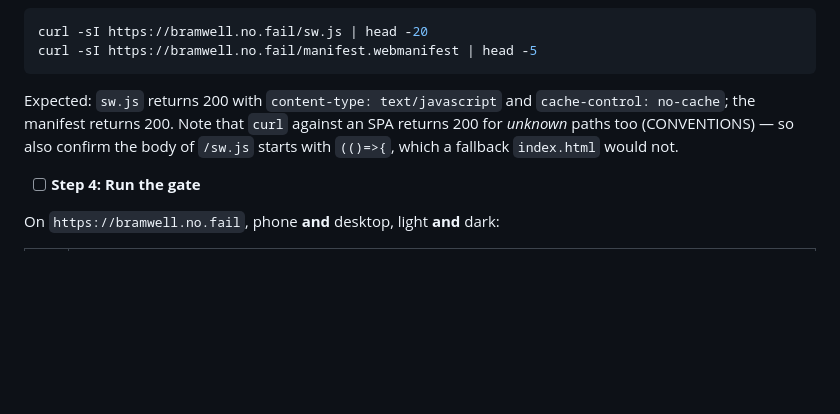
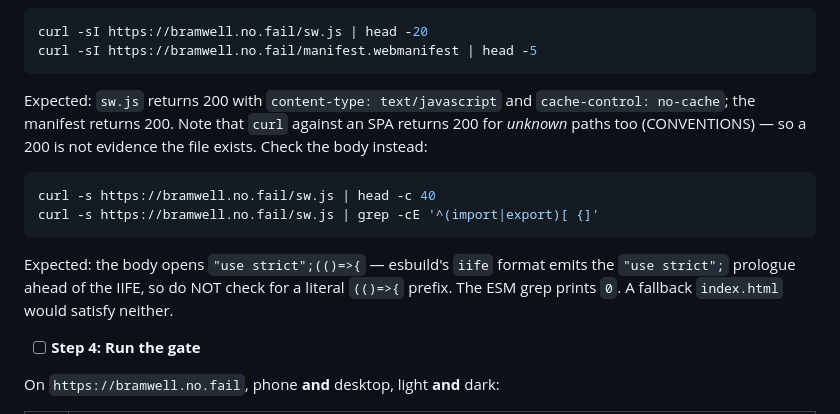
Before and after one commit to studiorelativity/bramwell-pwa, a Markdown page: 05_shell/output/plan.md, the part around the change. Rendered like a GitHub page; blank space fills up the shorter version.

Commit message:
plan: Task 8's sw.js evidence check expects esbuild's "use strict" prologue
Task 2's review found the exact-prefix check would fail on a correct file.

Co-Authored-By: Claude Opus 5 <noreply@anthropic.com>

````diff
--- a/05_shell/output/plan.md
+++ b/05_shell/output/plan.md
@@ -1766,7 +1766,16 @@ curl -sI https://bramwell.no.fail/sw.js | head -20
 curl -sI https://bramwell.no.fail/manifest.webmanifest | head -5
 ```
 
-Expected: `sw.js` returns 200 with `content-type: text/javascript` and `cache-control: no-cache`; the manifest returns 200. Note that `curl` against an SPA returns 200 for *unknown* paths too (CONVENTIONS) — so also confirm the body of `/sw.js` starts with `(()=>{`, which a fallback `index.html` would not.
+Expected: `sw.js` returns 200 with `content-type: text/javascript` and `cache-control: no-cache`; the manifest returns 200. Note that `curl` against an SPA returns 200 for *unknown* paths too (CONVENTIONS) — so a 200 is not evidence the file exists. Check the body instead:
+
+```bash
+curl -s https://bramwell.no.fail/sw.js | head -c 40
+curl -s https://bramwell.no.fail/sw.js | grep -cE '^(import|export)[ {]'
+```
+
+Expected: the body opens `"use strict";(()=>{` — esbuild's `iife` format emits the
+`"use strict";` prologue ahead of the IIFE, so do NOT check for a literal `(()=>{`
+prefix. The ESM grep prints `0`. A fallback `index.html` would satisfy neither.
 
 - [ ] **Step 4: Run the gate**
 
````
